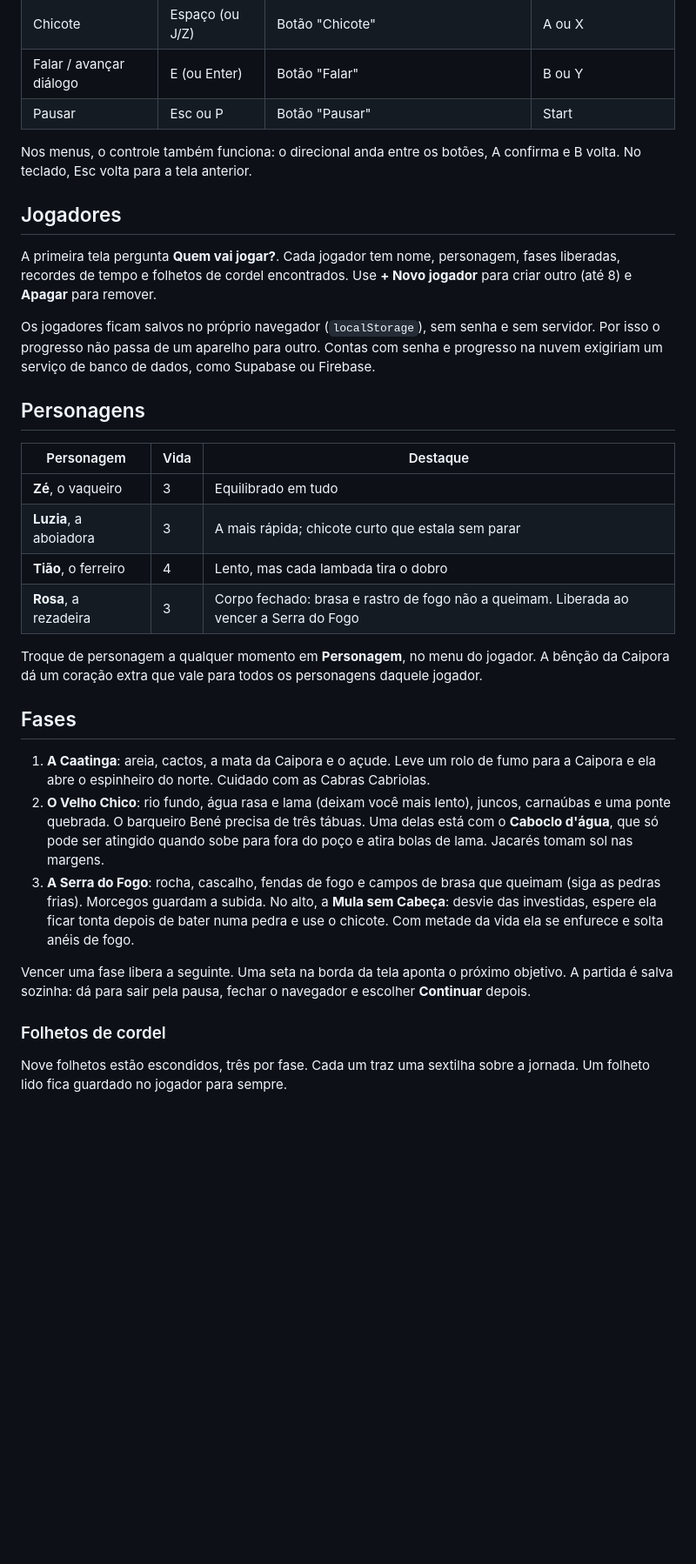
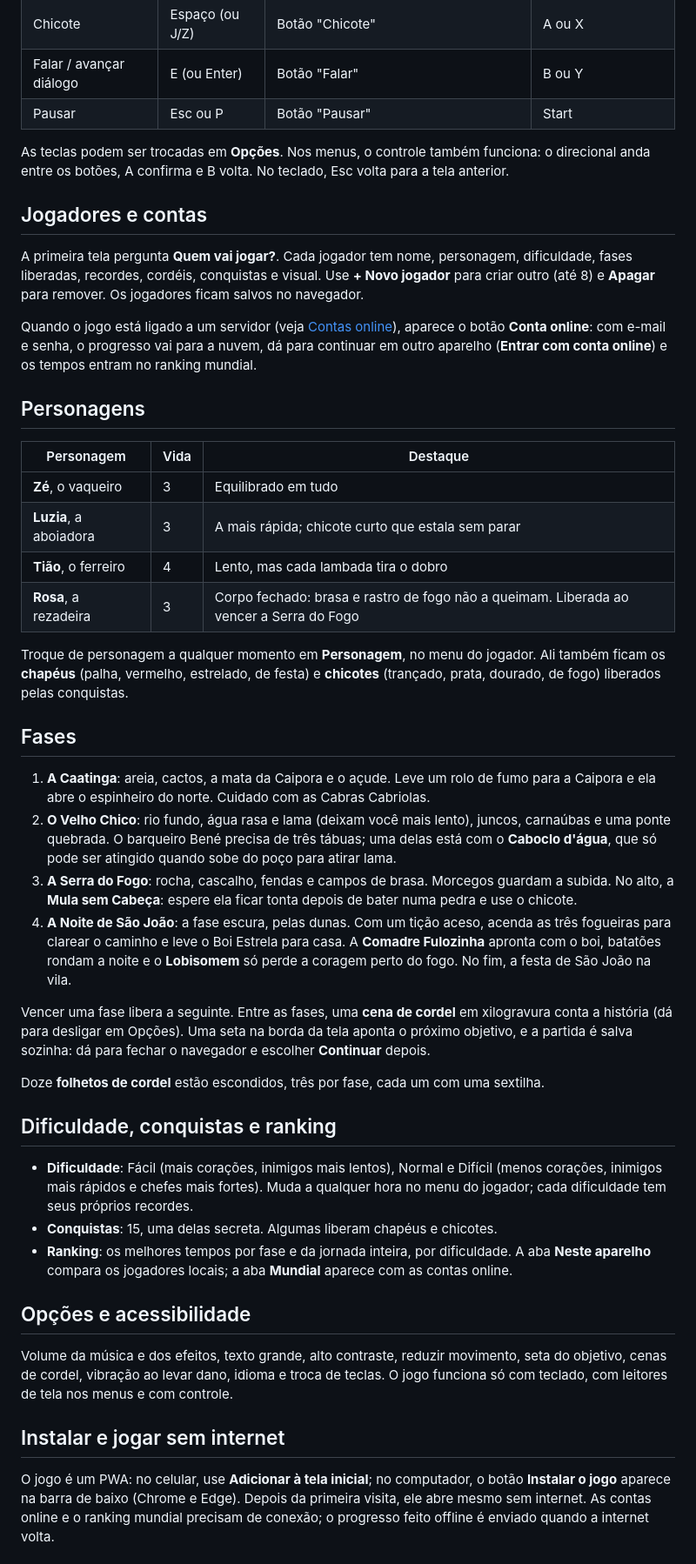
Before and after one commit to GABRIELRODRIGUESCAVALCANTE/jogo-, a Markdown page: README.md, the part around one of its changes. Shown at 87% size. Drawn GitHub-style; blank space fills up the shorter version.

```diff
--- a/README.md
+++ b/README.md
@@ -13,13 +15,13 @@ Abra o `index.html` em qualquer navegador. Não precisa instalar nada.
 | Falar / avançar diálogo | E (ou Enter) | Botão "Falar" | B ou Y |
 | Pausar | Esc ou P | Botão "Pausar" | Start |
 
-Nos menus, o controle também funciona: o direcional anda entre os botões, A confirma e B volta. No teclado, Esc volta para a tela anterior.
+As teclas podem ser trocadas em **Opções**. Nos menus, o controle também funciona: o direcional anda entre os botões, A confirma e B volta. No teclado, Esc volta para a tela anterior.
 
-## Jogadores
+## Jogadores e contas
 
-A primeira tela pergunta **Quem vai jogar?**. Cada jogador tem nome, personagem, fases liberadas, recordes de tempo e folhetos de cordel encontrados. Use **+ Novo jogador** para criar outro (até 8) e **Apagar** para remover.
+A primeira tela pergunta **Quem vai jogar?**. Cada jogador tem nome, personagem, dificuldade, fases liberadas, recordes, cordéis, conquistas e visual. Use **+ Novo jogador** para criar outro (até 8) e **Apagar** para remover. Os jogadores ficam salvos no navegador.
 
-Os jogadores ficam salvos no próprio navegador (`localStorage`), sem senha e sem servidor. Por isso o progresso não passa de um aparelho para outro. Contas com senha e progresso na nuvem exigiriam um serviço de banco de dados, como Supabase ou Firebase.
+Quando o jogo está ligado a um servidor (veja [Contas online](#contas-online)), aparece o botão **Conta online**: com e-mail e senha, o progresso vai para a nuvem, dá para continuar em outro aparelho (**Entrar com conta online**) e os tempos entram no ranking mundial.
 
 ## Personagens
 
@@ -30,16 +32,30 @@ Os jogadores ficam salvos no próprio navegador (`localStorage`), sem senha e se
 | **Tião**, o ferreiro | 4 | Lento, mas cada lambada tira o dobro |
 | **Rosa**, a rezadeira | 3 | Corpo fechado: brasa e rastro de fogo não a queimam. Liberada ao vencer a Serra do Fogo |
 
-Troque de personagem a qualquer momento em **Personagem**, no menu do jogador. A bênção da Caipora dá um coração extra que vale para todos os personagens daquele jogador.
+Troque de personagem a qualquer momento em **Personagem**, no menu do jogador. Ali também ficam os **chapéus** (palha, vermelho, estrelado, de festa) e **chicotes** (trançado, prata, dourado, de fogo) liberados pelas conquistas.
 
 ## Fases
 
 1. **A Caatinga**: areia, cactos, a mata da Caipora e o açude. Leve um rolo de fumo para a Caipora e ela abre o espinheiro do norte. Cuidado com as Cabras Cabriolas.
-2. **O Velho Chico**: rio fundo, água rasa e lama (deixam você mais lento), juncos, carnaúbas e uma ponte quebrada. O barqueiro Bené precisa de três tábuas. Uma delas está com o **Caboclo d'água**, que só pode ser atingido quando sobe para fora do poço e atira bolas de lama. Jacarés tomam sol nas margens.
-3. **A Serra do Fogo**: rocha, cascalho, fendas de fogo e campos de brasa que queimam (siga as pedras frias). Morcegos guardam a subida. No alto, a **Mula sem Cabeça**: desvie das investidas, espere ela ficar tonta depois de bater numa pedra e use o chicote. Com metade da vida ela se enfurece e solta anéis de fogo.
+2. **O Velho Chico**: rio fundo, água rasa e lama (deixam você mais lento), juncos, carnaúbas e uma ponte quebrada. O barqueiro Bené precisa de três tábuas; uma delas está com o **Caboclo d'água**, que só pode ser atingido quando sobe do poço para atirar lama.
+3. **A Serra do Fogo**: rocha, cascalho, fendas e campos de brasa. Morcegos guardam a subida. No alto, a **Mula sem Cabeça**: espere ela ficar tonta depois de bater numa pedra e use o chicote.
+4. **A Noite de São João**: a fase escura, pelas dunas. Com um tição aceso, acenda as três fogueiras para clarear o caminho e leve o Boi Estrela para casa. A **Comadre Fulozinha** apronta com o boi, batatões rondam a noite e o **Lobisomem** só perde a coragem perto do fogo. No fim, a festa de São João na vila.
 
-Vencer uma fase libera a seguinte. Uma seta na borda da tela aponta o próximo objetivo. A partida é salva sozinha: dá para sair pela pausa, fechar o navegador e escolher **Continuar** depois.
+Vencer uma fase libera a seguinte. Entre as fases, uma **cena de cordel** em xilogravura conta a história (dá para desligar em Opções). Uma seta na borda da tela aponta o próximo objetivo, e a partida é salva sozinha: dá para fechar o navegador e escolher **Continuar** depois.
 
-### Folhetos de cordel
+Doze **folhetos de cordel** estão escondidos, três por fase, cada um com uma sextilha.
 
-Nove folhetos estão escondidos, três por fase. Cada um traz uma sextilha sobre a jornada. Um folheto lido fica guardado no jogador para sempre.
+## Dificuldade, conquistas e ranking
+
+- **Dificuldade**: Fácil (mais corações, inimigos mais lentos), Normal e Difícil (menos corações, inimigos mais rápidos e chefes mais fortes). Muda a qualquer hora no menu do jogador; cada dificuldade tem seus próprios recordes.
+- **Conquistas**: 15, uma delas secreta. Algumas liberam chapéus e chicotes.
+- **Ranking**: os melhores tempos por fase e da jornada inteira, por dificuldade. A aba **Neste aparelho** compara os jogadores locais; a aba **Mundial** aparece com as contas online.
+
+## Opções e acessibilidade
+
+Volume da música e dos efeitos, texto grande, alto contraste, reduzir movimento, seta do objetivo, cenas de cordel, vibração ao levar dano, idioma e troca de teclas. O jogo funciona só com teclado, com leitores de tela nos menus e com controle.
+
+## Instalar e jogar sem internet
+
+O jogo é um PWA: no celular, use **Adicionar à tela inicial**; no computador, o botão **Instalar o jogo** aparece na barra de baixo (Chrome e Edge). Depois da primeira visita, ele abre mesmo sem internet. As contas online e o ranking mundial precisam de conexão; o progresso feito offline é enviado quando a internet volta.
+
```
Also changed, not shown: other parts of README.md (+104 -14 lines).
